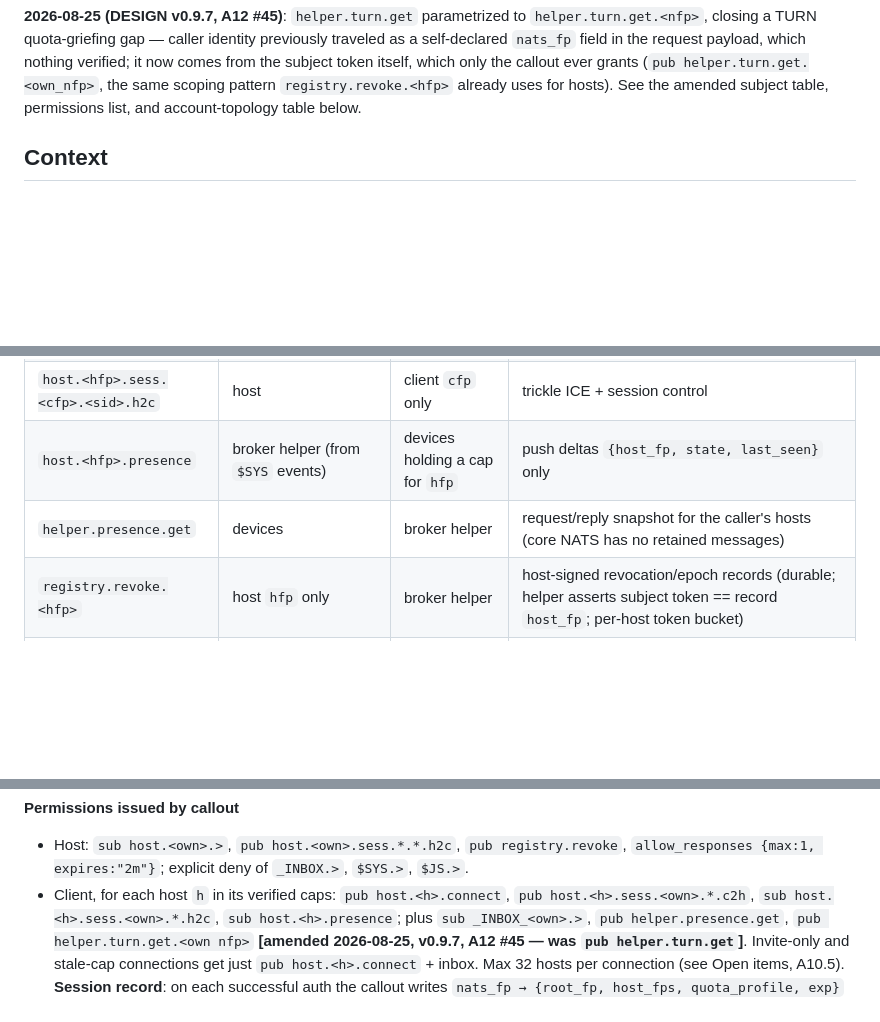
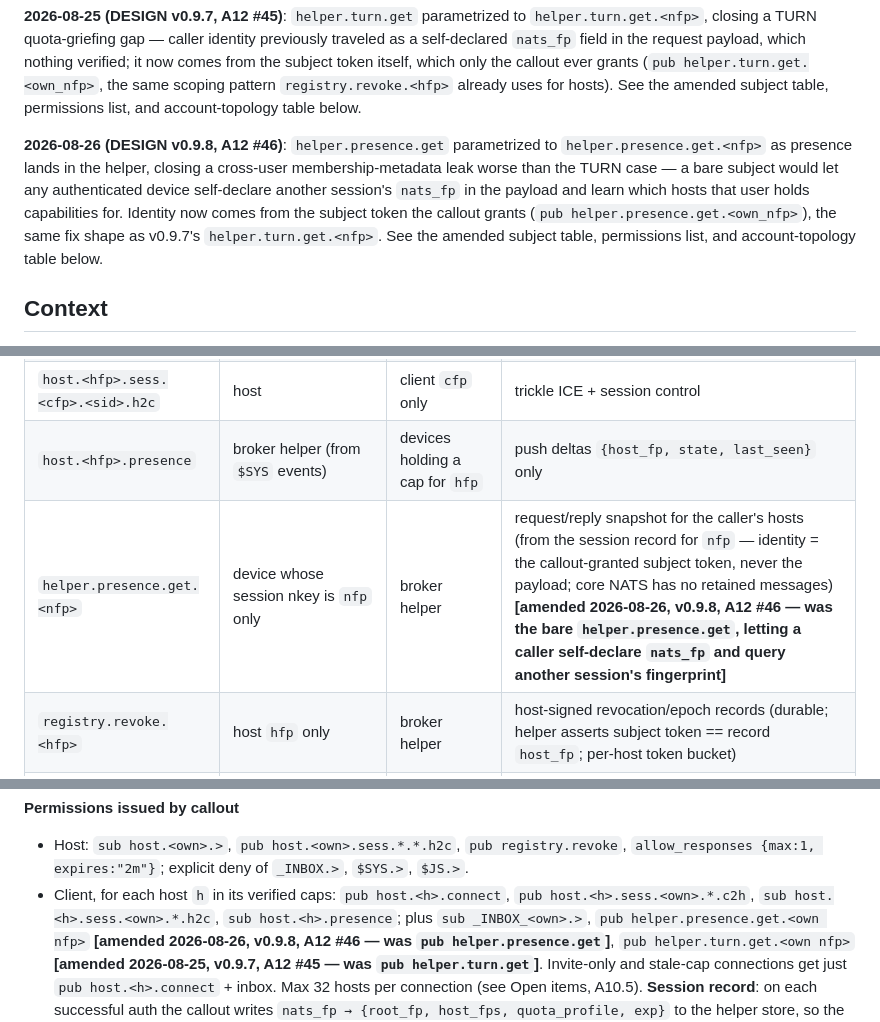
Before and after one commit to SpikedPunchVictim/spindle, a Markdown page: docs/adr/ADR-002-nats-signaling.md, 3 parts joined by grey strips. Drawn GitHub-style; blank space fills up the shorter version.

```diff
--- a/docs/adr/ADR-002-nats-signaling.md
+++ b/docs/adr/ADR-002-nats-signaling.md
@@ -15,6 +15,13 @@ TURN quota-griefing gap — caller identity previously traveled as a self-declar
 payload, which nothing verified; it now comes from the subject token itself, which only the callout ever grants
 (`pub helper.turn.get.<own_nfp>`, the same scoping pattern `registry.revoke.<hfp>` already uses for hosts). See the
 amended subject table, permissions list, and account-topology table below.
+
+**2026-08-26 (DESIGN v0.9.8, A12 #46)**: `helper.presence.get` parametrized to `helper.presence.get.<nfp>` as
+presence lands in the helper, closing a cross-user membership-metadata leak worse than the TURN case — a bare
+subject would let any authenticated device self-declare another session's `nats_fp` in the payload and learn which
+hosts that user holds capabilities for. Identity now comes from the subject token the callout grants (`pub
+helper.presence.get.<own_nfp>`), the same fix shape as v0.9.7's `helper.turn.get.<nfp>`. See the amended subject
+table, permissions list, and account-topology table below.
 
 ## Context
 
@@ -86,7 +93,7 @@ payloads (ADR-001 §A2).
 | `host.<hfp>.sess.<cfp>.<sid>.c2h` | client `cfp` only | host | trickle ICE + session control |
 | `host.<hfp>.sess.<cfp>.<sid>.h2c` | host | client `cfp` only | trickle ICE + session control |
 | `host.<hfp>.presence` | broker helper (from `$SYS` events) | devices holding a cap for `hfp` | push deltas `{host_fp, state, last_seen}` only |
-| `helper.presence.get` | devices | broker helper | request/reply snapshot for the caller's hosts (core NATS has no retained messages) |
+| `helper.presence.get.<nfp>` | device whose session nkey is `nfp` only | broker helper | request/reply snapshot for the caller's hosts (from the session record for `nfp` — identity = the callout-granted subject token, never the payload; core NATS has no retained messages) **[amended 2026-08-26, v0.9.8, A12 #46 — was the bare `helper.presence.get`, letting a caller self-declare `nats_fp` and query another session's fingerprint]** |
 | `registry.revoke.<hfp>` | host `hfp` only | broker helper | host-signed revocation/epoch records (durable; helper asserts subject token == record `host_fp`; per-host token bucket) |
 | `helper.turn.get.<nfp>` | device whose session nkey is `nfp` only | broker helper | request/reply TURN credentials; caller identity = the subject token (callout-granted), never the payload; helper authorizes via the session record for `nfp` (below) **[amended 2026-08-25, v0.9.7, A12 #45 — was the bare `helper.turn.get`, with the caller self-declaring `nats_fp` in the payload]** |
 | `registry.admin.>` | operator (mTLS + operator cert) | broker helper | signed admin commands (ADR-007); replies via `allow_responses` |
@@ -97,7 +104,8 @@ payloads (ADR-001 §A2).
 - Host: `sub host.<own>.>`, `pub host.<own>.sess.*.*.h2c`, `pub registry.revoke`, `allow_responses {max:1,
   expires:"2m"}`; explicit deny of `_INBOX.>`, `$SYS.>`, `$JS.>`.
 - Client, for each host `h` in its verified caps: `pub host.<h>.connect`, `pub host.<h>.sess.<own>.*.c2h`,
-  `sub host.<h>.sess.<own>.*.h2c`, `sub host.<h>.presence`; plus `sub _INBOX_<own>.>`, `pub helper.presence.get`,
+  `sub host.<h>.sess.<own>.*.h2c`, `sub host.<h>.presence`; plus `sub _INBOX_<own>.>`,
+  `pub helper.presence.get.<own nfp>` **[amended 2026-08-26, v0.9.8, A12 #46 — was `pub helper.presence.get`]**,
   `pub helper.turn.get.<own nfp>` **[amended 2026-08-25, v0.9.7, A12 #45 — was `pub helper.turn.get`]**.
   Invite-only and stale-cap connections get just `pub host.<h>.connect` + inbox. Max 32 hosts
   per connection (see Open items, A10.5). **Session record**: on each successful auth the callout writes
```
Also changed, not shown: other parts of docs/adr/ADR-002-nats-signaling.md (+4 -4 lines), docs/DESIGN.md (+13 -8 lines).
